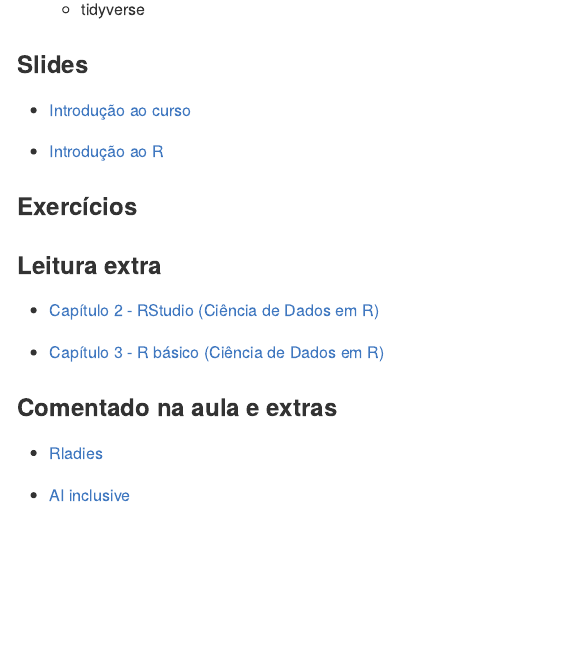
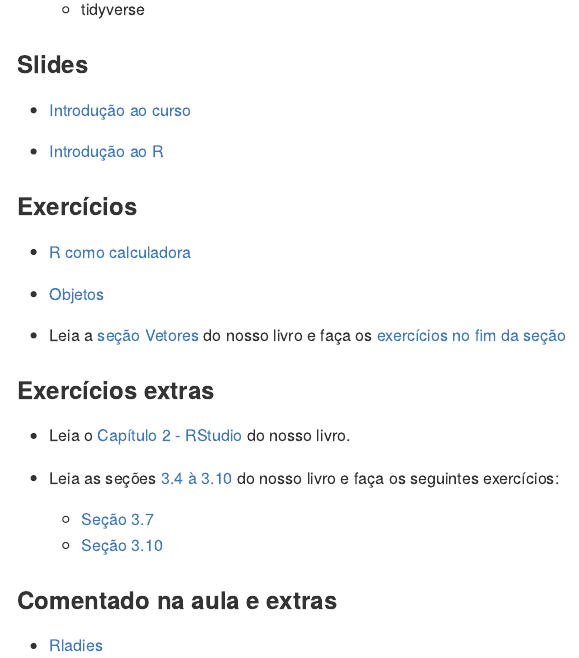
Before and after one commit to curso-r/202102-r4ds-1, an R Markdown document (README.Rmd): the page in a window 1100 px wide, from 750 px down. The pictures show the output file README.md that the author committed with the source, drawn offline in the style of GitHub.

Commit message:
exercicios aula 1

```diff
--- a/README.Rmd
+++ b/README.Rmd
@@ -72,11 +72,20 @@ Fora do horário de aula ou monitoria:
 
 ### Exercícios
 
-### Leitura extra
+- [R como calculadora](https://livro.curso-r.com/3-2-r-como-calculadora.html#exerc%C3%ADcios)
 
-- [Capítulo 2 - RStudio (Ciência de Dados em R)](https://livro.curso-r.com/2-rstudio.html)
+- [Objetos](https://livro.curso-r.com/3-3-objetosfuncoes#exerc%C3%ADcios-1)
 
-- [Capítulo 3 - R básico (Ciência de Dados em R)](https://livro.curso-r.com/3-r-base.html)
+- Leia a [seção Vetores](https://livro.curso-r.com/3-6-vetores.html) do nosso livro e faça os [exercícios no fim da seção](https://livro.curso-r.com/3-6-vetores.html#exerc%C3%ADcios-2)
+
+### Exercícios extras
+
+- Leia o [Capítulo 2 - RStudio](https://livro.curso-r.com/2-rstudio.html) do nosso livro.
+
+- Leia as seções [3.4 à 3.10](https://livro.curso-r.com/3-4-data-frames.html) do nosso livro e faça os seguintes exercícios:
+  - [Seção 3.7](https://livro.curso-r.com/3-7-testes-l%C3%B3gicos.html#exerc%C3%ADcios-3)
+  - [Seção 3.10](https://livro.curso-r.com/3-10-mais-sobre-data-frames.html#exerc%C3%ADcios-4)
+
 
 ### Comentado na aula e extras
 
```
Also changed, not shown: README.md.
